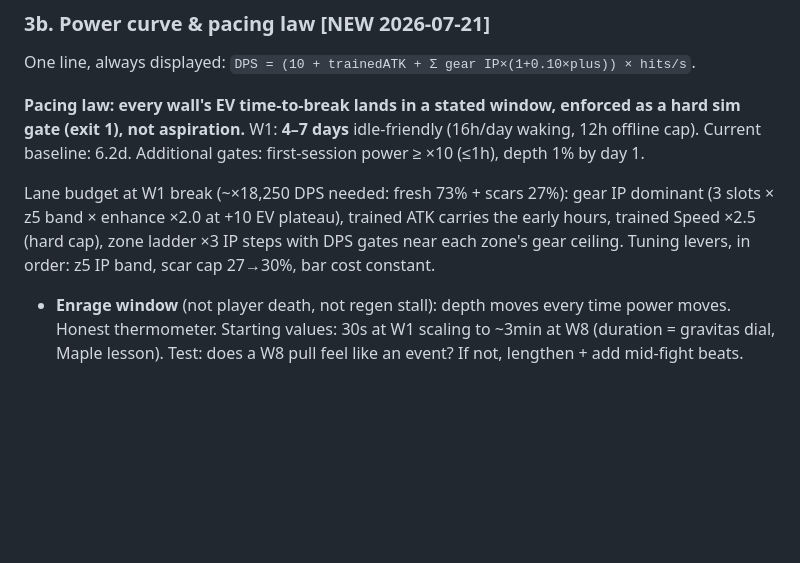
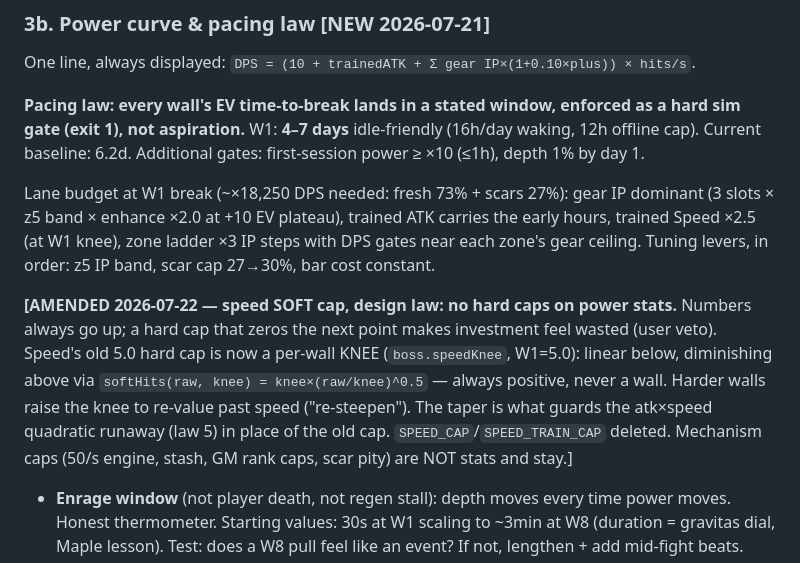
Before and after one commit to raeclas/maintenance-mode, a Markdown page: internal/REMAKE-DESIGN.md, the part around the change. GitHub-like rendering; blank space fills up the shorter version.

Commit message:
docs: §3b — speed soft-cap law (no hard caps on power stats)
Co-Authored-By: Claude Opus 4.8 <noreply@anthropic.com>

```diff
--- a/internal/REMAKE-DESIGN.md
+++ b/internal/REMAKE-DESIGN.md
@@ -83,9 +83,19 @@ Additional gates: first-session power ≥ ×10 (≤1h), depth 1% by day 1.
 
 Lane budget at W1 break (~×18,250 DPS needed: fresh 73% + scars 27%):
 gear IP dominant (3 slots × z5 band × enhance ×2.0 at +10 EV plateau),
-trained ATK carries the early hours, trained Speed ×2.5 (hard cap),
+trained ATK carries the early hours, trained Speed ×2.5 (at W1 knee),
 zone ladder ×3 IP steps with DPS gates near each zone's gear ceiling.
 Tuning levers, in order: z5 IP band, scar cap 27→30%, bar cost constant.
+
+**[AMENDED 2026-07-22 — speed SOFT cap, design law: no hard caps on power
+stats.** Numbers always go up; a hard cap that zeros the next point makes
+investment feel wasted (user veto). Speed's old 5.0 hard cap is now a per-wall
+KNEE (`boss.speedKnee`, W1=5.0): linear below, diminishing above via
+`softHits(raw, knee) = knee×(raw/knee)^0.5` — always positive, never a wall.
+Harder walls raise the knee to re-value past speed ("re-steepen"). The taper
+is what guards the atk×speed quadratic runaway (law 5) in place of the old
+cap. `SPEED_CAP`/`SPEED_TRAIN_CAP` deleted. Mechanism caps (50/s engine,
+stash, GM rank caps, scar pity) are NOT stats and stay.]
 
 - **Enrage window** (not player death, not regen stall): depth moves every
   time power moves. Honest thermometer. Starting values: 30s at W1 scaling to
```
